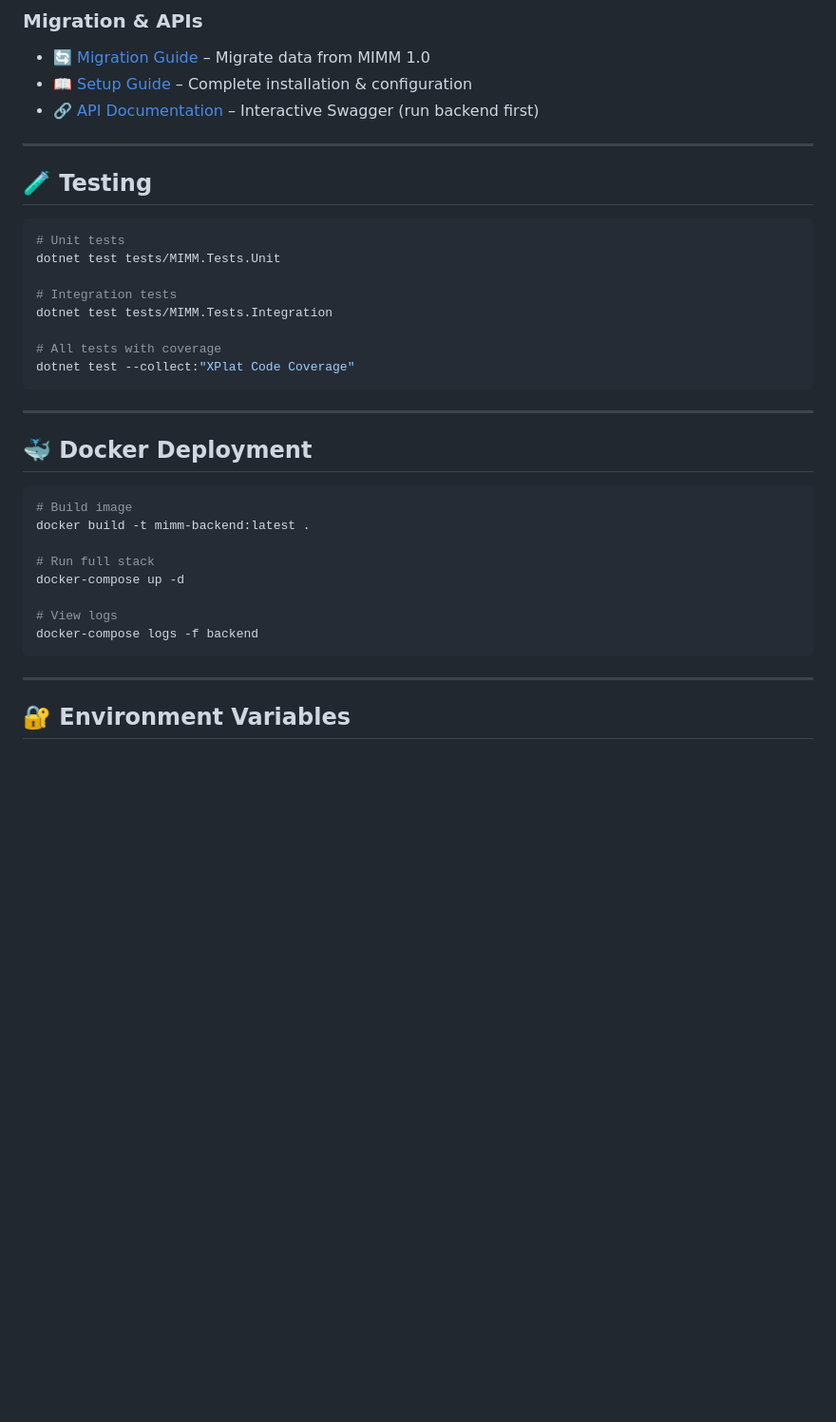
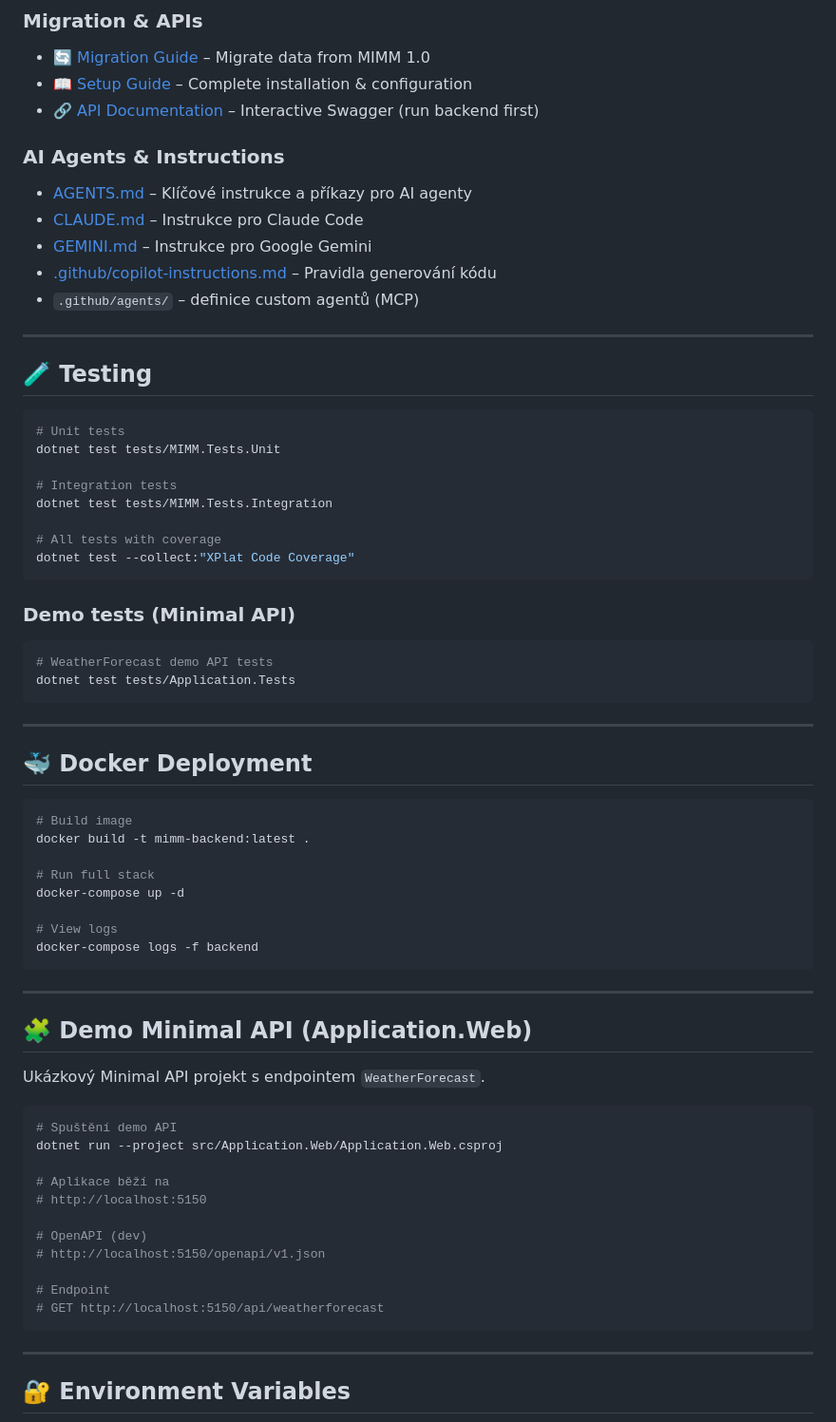
Before and after one commit to cybersmurf/MIMM-2.0, a Markdown page: README.md, the part around the change. Shown at 95% size. GitHub-like rendering; blank space fills up the shorter version.

Commit message:
docs(readme): merge relevant content from README 2 (AI agents, Minimal API demo) and remove duplicate file

````diff
--- a/README.md
+++ b/README.md
@@ -135,6 +135,13 @@ Navigate to https://localhost:5001 and register your first account.
 - [📖 Setup Guide](SETUP_GUIDE.md) – Complete installation & configuration
 - [🔗 API Documentation](https://localhost:7001/swagger) – Interactive Swagger (run backend first)
 
+### AI Agents & Instructions
+- [AGENTS.md](AGENTS.md) – Klíčové instrukce a příkazy pro AI agenty
+- [CLAUDE.md](CLAUDE.md) – Instrukce pro Claude Code
+- [GEMINI.md](GEMINI.md) – Instrukce pro Google Gemini
+- [.github/copilot-instructions.md](.github/copilot-instructions.md) – Pravidla generování kódu
+- `.github/agents/` – definice custom agentů (MCP)
+
 ---
 
 ## 🧪 Testing
@@ -150,6 +157,13 @@ dotnet test tests/MIMM.Tests.Integration
 dotnet test --collect:"XPlat Code Coverage"
 ```
 
+### Demo tests (Minimal API)
+
+```bash
+# WeatherForecast demo API tests
+dotnet test tests/Application.Tests
+```
+
 ---
 
 ## 🐳 Docker Deployment
@@ -163,6 +177,26 @@ docker-compose up -d
 
 # View logs
 docker-compose logs -f backend
+```
+
+---
+
+## 🧩 Demo Minimal API (Application.Web)
+
+Ukázkový Minimal API projekt s endpointem `WeatherForecast`.
+
+```bash
+# Spuštění demo API
+dotnet run --project src/Application.Web/Application.Web.csproj
+
+# Aplikace běží na
+# http://localhost:5150
+
+# OpenAPI (dev)
+# http://localhost:5150/openapi/v1.json
+
+# Endpoint
+# GET http://localhost:5150/api/weatherforecast
 ```
 
 ---
````
Also changed, not shown: README 2.md (deleted, +0 -35 lines).
